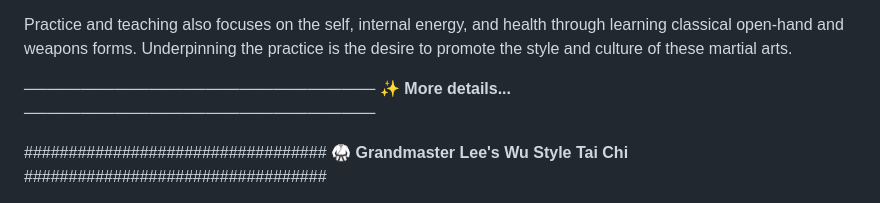
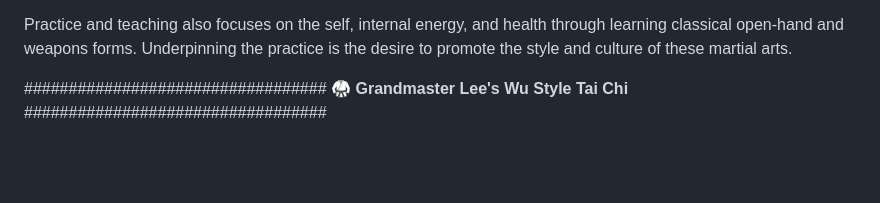
Before and after one commit to samleemartialarts/moredetails, a Markdown page: readme.md, the part around the change. Drawn GitHub-style; blank space fills up the shorter version.

Commit message:
Update readme.md remove more-details heading

```diff
--- a/readme.md
+++ b/readme.md
@@ -14,10 +14,6 @@ correctness of the techniques yield better results.
 Practice and teaching also focuses on the self, internal energy, and health through learning classical open-hand and
 weapons forms. Underpinning the practice is the desire to promote the style and culture of these martial arts.
 
-
-───────────────────────────────
-✨ **More details...**
-───────────────────────────────
 
 ##################################
 🥋 **Grandmaster Lee's Wu Style Tai Chi**
```
